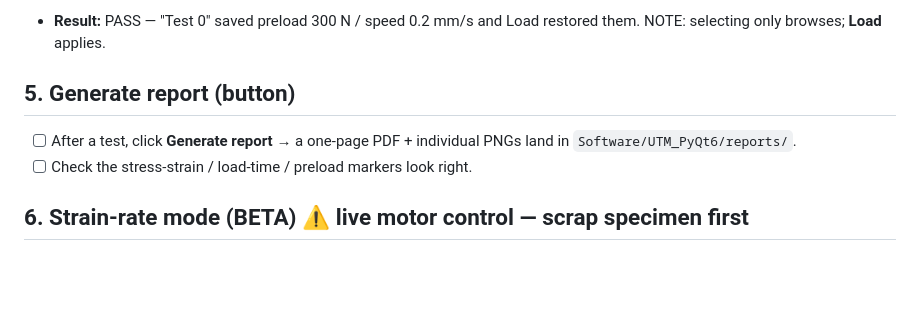
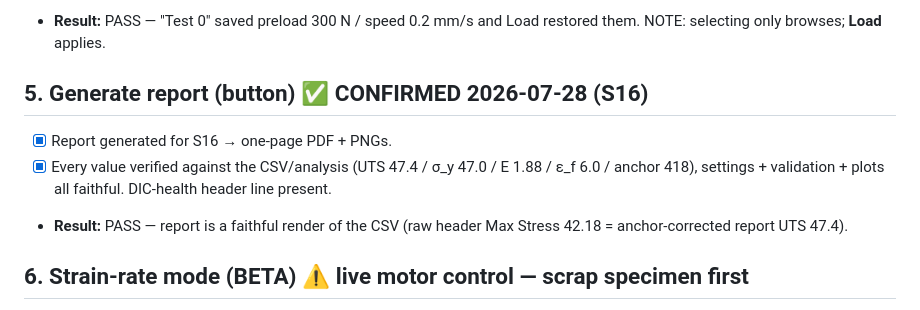
Before and after one commit to cenmir/UTM, a Markdown page: Software/UTM_PyQt6/TESTING_TODO.md, the part around the change. Rendered like a GitHub page; blank space fills up the shorter version.

Commit message:
TESTING_TODO: #5 Generate report CONFIRMED (S16 report verified vs CSV)
Co-Authored-By: Claude Opus 4.8 <noreply@anthropic.com>

```diff
--- a/Software/UTM_PyQt6/TESTING_TODO.md
+++ b/Software/UTM_PyQt6/TESTING_TODO.md
@@ -40,9 +40,10 @@ A coloured badge on both test tabs: `DIC OK/WARN/BAD · N/2 markers · track %
 - [x] **Default** present + pre-selected on startup.
 - **Result:** PASS — "Test 0" saved preload 300 N / speed 0.2 mm/s and Load restored them. NOTE: selecting only browses; **Load** applies.
 
-## 5. Generate report (button)
-- [ ] After a test, click **Generate report** → a one-page PDF + individual PNGs land in `Software/UTM_PyQt6/reports/`.
-- [ ] Check the stress-strain / load-time / preload markers look right.
+## 5. Generate report (button)  ✅ CONFIRMED 2026-07-28 (S16)
+- [x] Report generated for S16 → one-page PDF + PNGs.
+- [x] Every value verified against the CSV/analysis (UTS 47.4 / σ_y 47.0 / E 1.88 / ε_f 6.0 / anchor 418), settings + validation + plots all faithful. DIC-health header line present.
+- **Result:** PASS — report is a faithful render of the CSV (raw header Max Stress 42.18 = anchor-corrected report UTS 47.4).
 
 ## 6. Strain-rate mode (BETA)  ⚠️ live motor control — scrap specimen first
 - [ ] Set a target dε/dt, start a scrap pull → holds the strain rate, stops at set strain or fracture.
```
